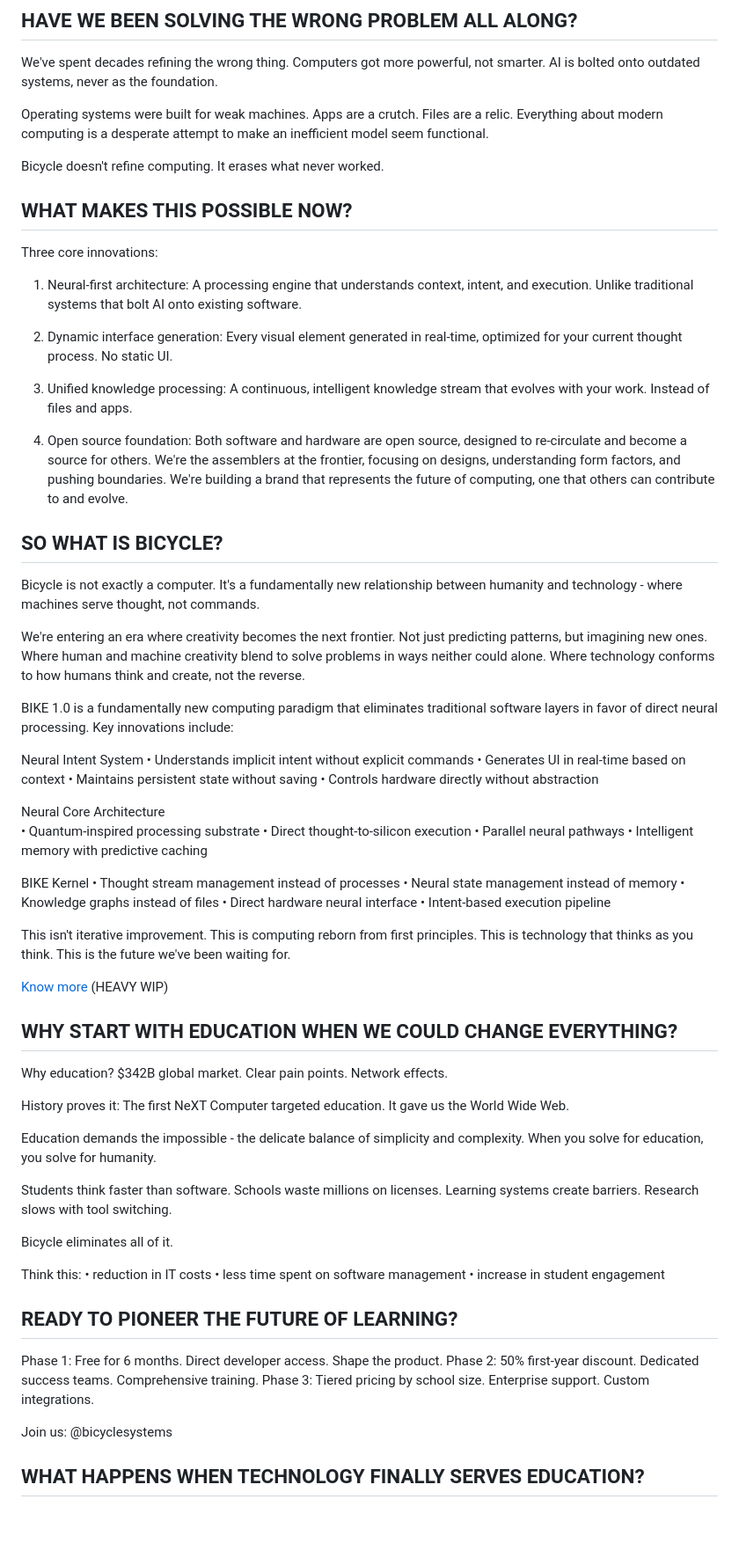
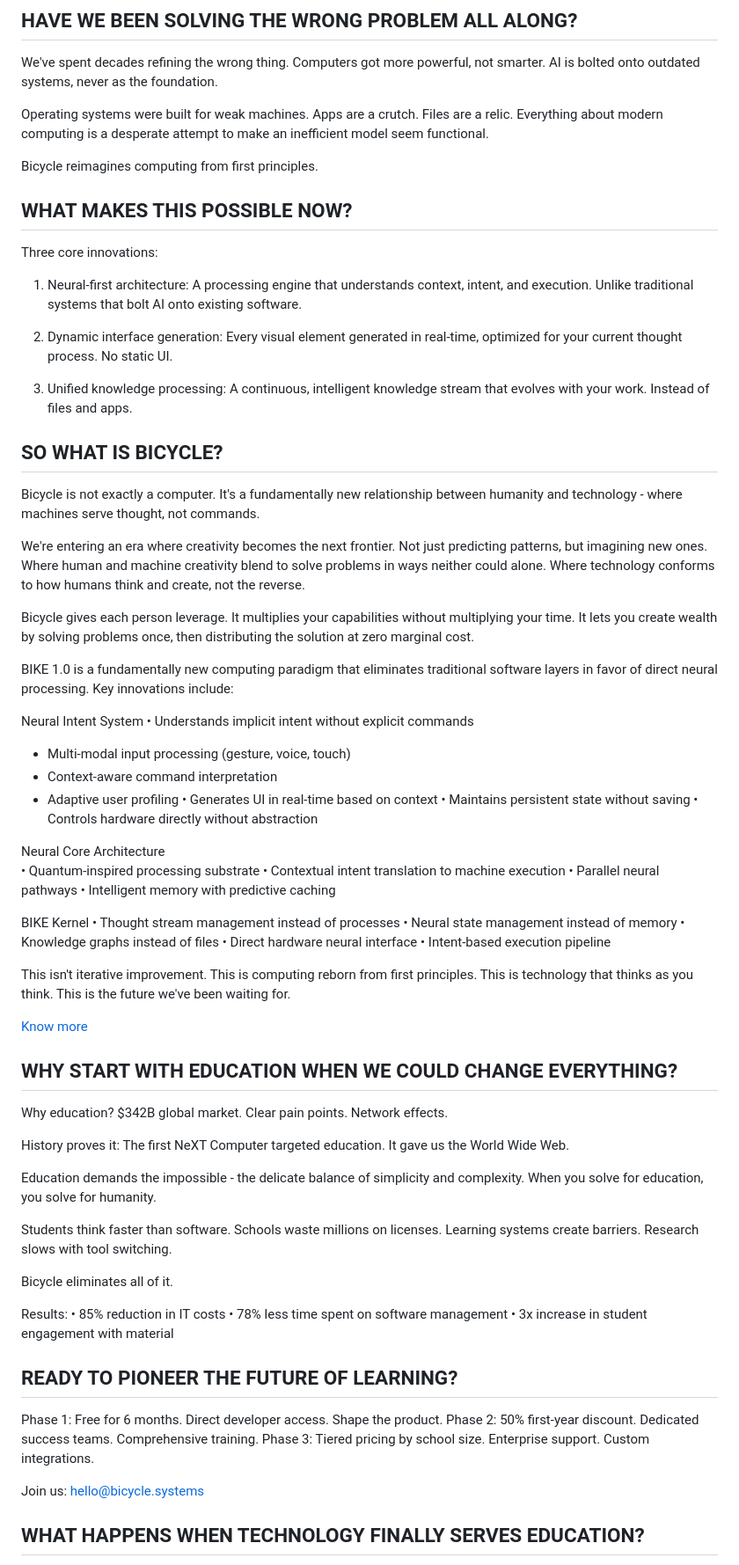
Before and after one commit to bicyclesystems/bicycle.systems, a Markdown page: INDEX.MD, the part around the change printed below. Shown: that part at 88% size. Drawn GitHub-style; blank space fills up the shorter version.

```diff
--- a/INDEX.MD
+++ b/INDEX.MD
@@ -29,17 +29,17 @@ We've spent decades refining the wrong thing. Computers got more powerful, not s
 
 Operating systems were built for weak machines. Apps are a crutch. Files are a relic. Everything about modern computing is a desperate attempt to make an inefficient model seem functional.
 
-Bicycle doesn't refine computing. It erases what never worked.
+Bicycle reimagines computing from first principles.
 
 ## WHAT MAKES THIS POSSIBLE NOW?
 
 Three core innovations:
 
 1. Neural-first architecture: A processing engine that understands context, intent, and execution. Unlike traditional systems that bolt AI onto existing software.
+
 2. Dynamic interface generation: Every visual element generated in real-time, optimized for your current thought process. No static UI.
+
 3. Unified knowledge processing: A continuous, intelligent knowledge stream that evolves with your work. Instead of files and apps.
-
-4. Open source foundation: Both software and hardware are open source, designed to re-circulate and become a source for others. We're the assemblers at the frontier, focusing on designs, understanding form factors, and pushing boundaries. We're building a brand that represents the future of computing, one that others can contribute to and evolve.
 
 ## SO WHAT IS BICYCLE?
 
@@ -47,17 +47,22 @@ Bicycle is not exactly a computer. It's a fundamentally new relationship between
 
 We're entering an era where creativity becomes the next frontier. Not just predicting patterns, but imagining new ones. Where human and machine creativity blend to solve problems in ways neither could alone. Where technology conforms to how humans think and create, not the reverse.
 
+Bicycle gives each person leverage. It multiplies your capabilities without multiplying your time. It lets you create wealth by solving problems once, then distributing the solution at zero marginal cost.
+
 BIKE 1.0 is a fundamentally new computing paradigm that eliminates traditional software layers in favor of direct neural processing. Key innovations include:
 
 Neural Intent System
 • Understands implicit intent without explicit commands
+  - Multi-modal input processing (gesture, voice, touch)
+  - Context-aware command interpretation
+  - Adaptive user profiling
 • Generates UI in real-time based on context
 • Maintains persistent state without saving
 • Controls hardware directly without abstraction
 
 Neural Core Architecture
 • Quantum-inspired processing substrate
-• Direct thought-to-silicon execution
+• Contextual intent translation to machine execution
 • Parallel neural pathways
 • Intelligent memory with predictive caching
 
@@ -73,7 +78,7 @@ This is computing reborn from first principles.
 This is technology that thinks as you think.
 This is the future we've been waiting for.
 
-[Know more](https://bicycle.systems/bike-1) (HEAVY WIP)
+[Know more](https://bicycle.systems/bike-1)
 
 ## WHY START WITH EDUCATION WHEN WE COULD CHANGE EVERYTHING?
 
@@ -87,10 +92,10 @@ Students think faster than software. Schools waste millions on licenses. Learnin
 
 Bicycle eliminates all of it.
 
-Think this:
-• reduction in IT costs
-• less time spent on software management
-• increase in student engagement
+Results:
+• 85% reduction in IT costs
+• 78% less time spent on software management
+• 3x increase in student engagement with material
 
 ## READY TO PIONEER THE FUTURE OF LEARNING?
 
@@ -98,7 +103,7 @@ Phase 1: Free for 6 months. Direct developer access. Shape the product.
 Phase 2: 50% first-year discount. Dedicated success teams. Comprehensive training.
 Phase 3: Tiered pricing by school size. Enterprise support. Custom integrations.
 
-Join us: @bicyclesystems
+Join us: hello@bicycle.systems
 
 ## WHAT HAPPENS WHEN TECHNOLOGY FINALLY SERVES EDUCATION?
 
```
Also changed, not shown: other parts of INDEX.MD (+87 -60 lines).
